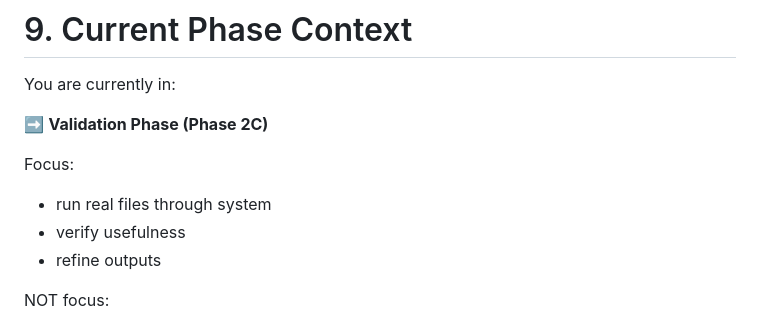
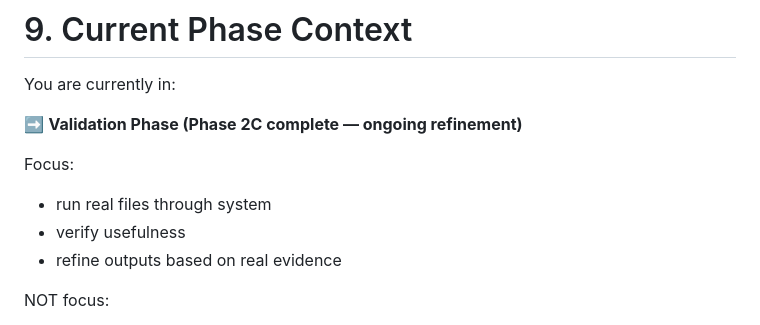
Before and after one commit to NoelyC123/Unitas-GridFlow, a Markdown page: WORKFLOW_SYSTEM.md, the part around the change. Rendered like a GitHub page.

```diff
--- a/WORKFLOW_SYSTEM.md
+++ b/WORKFLOW_SYSTEM.md
@@ -283,13 +283,13 @@ Avoid:
 
 You are currently in:
 
-➡️ **Validation Phase (Phase 2C)**
+➡️ **Validation Phase (Phase 2C complete — ongoing refinement)**
 
 Focus:
 
 - run real files through system
 - verify usefulness
-- refine outputs
+- refine outputs based on real evidence
 
 NOT focus:
 
```
Also changed, not shown: CLAUDE.md (+3 -0 lines), README.md (+2 -1 lines).
